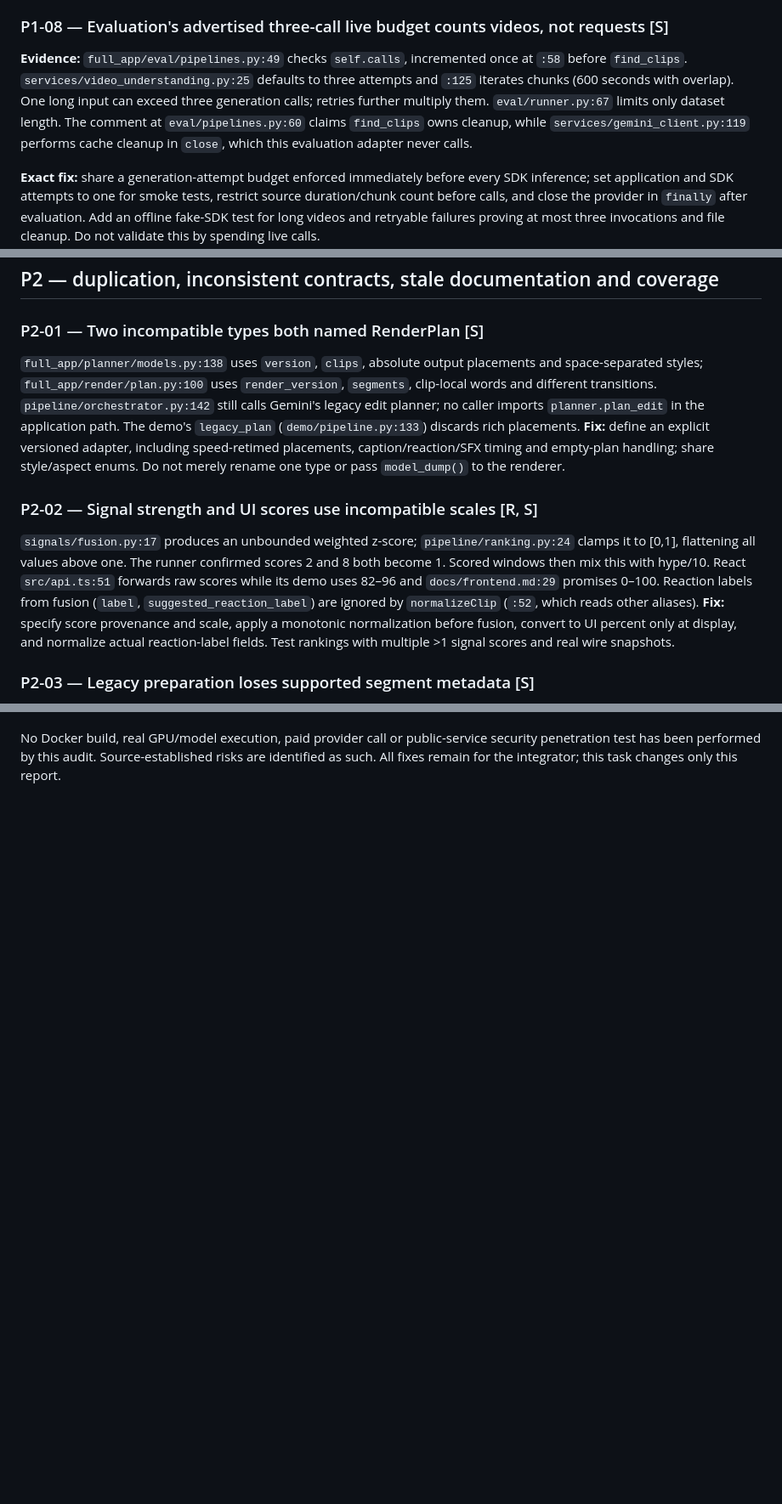
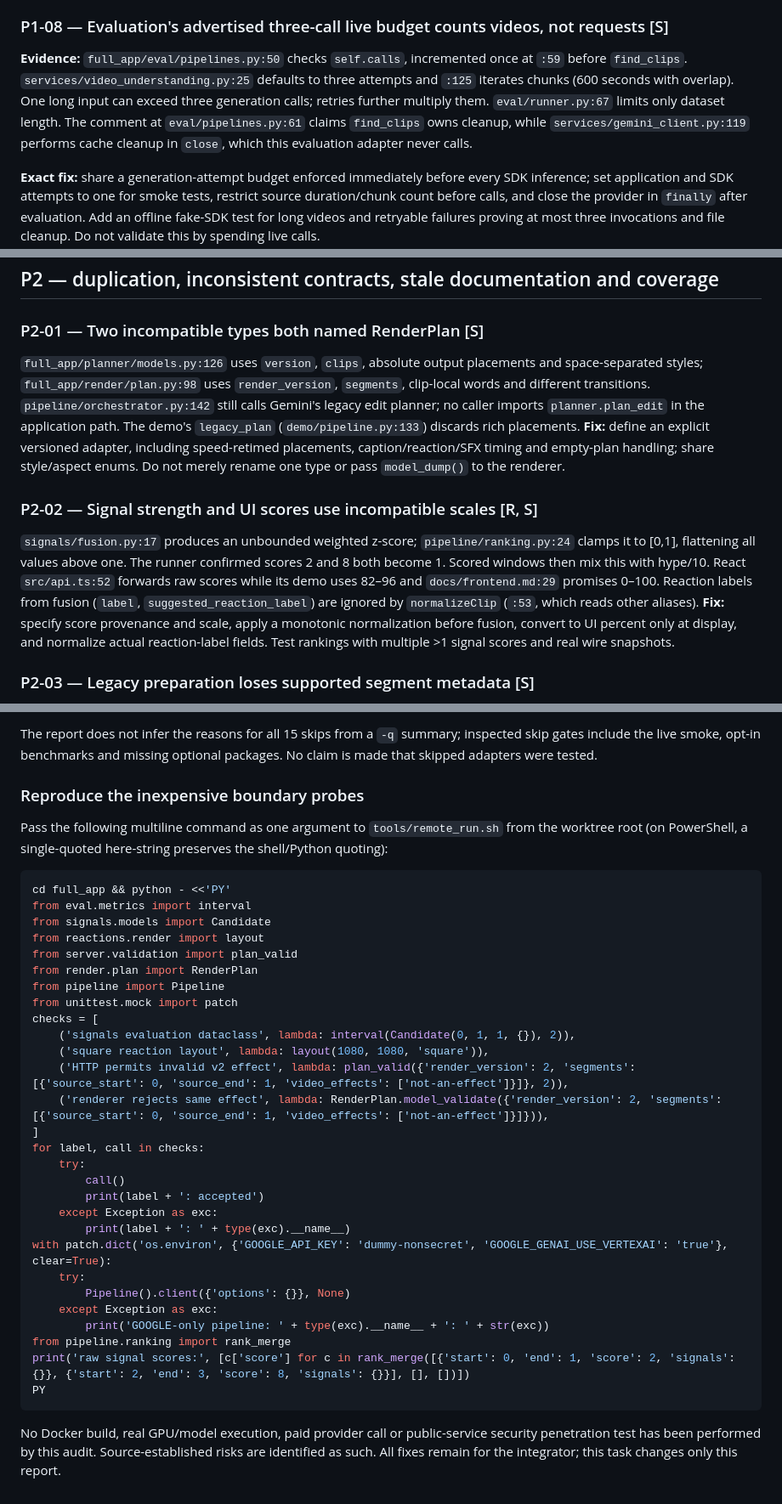
Before and after one commit to irajmoradi/hacklanta_2026_LIM, a Markdown page: docs/quality_report.md, 3 parts joined by grey strips. Shown at 85% size. GitHub-like rendering; blank space fills up the shorter version.

Commit message:
docs: finalize QA-3 Linux validation and regression findings

````diff
--- a/docs/quality_report.md
+++ b/docs/quality_report.md
@@ -67,7 +67,7 @@ Evidence labels: **R** = reproduced on the Linux runner without network/model ca
 
 ### P1-08 — Evaluation's advertised three-call live budget counts videos, not requests [S]
 
-**Evidence:** `full_app/eval/pipelines.py:49` checks `self.calls`, incremented once at `:58` before `find_clips`. `services/video_understanding.py:25` defaults to three attempts and `:125` iterates chunks (600 seconds with overlap). One long input can exceed three generation calls; retries further multiply them. `eval/runner.py:67` limits only dataset length. The comment at `eval/pipelines.py:60` claims `find_clips` owns cleanup, while `services/gemini_client.py:119` performs cache cleanup in `close`, which this evaluation adapter never calls.
+**Evidence:** `full_app/eval/pipelines.py:50` checks `self.calls`, incremented once at `:59` before `find_clips`. `services/video_understanding.py:25` defaults to three attempts and `:125` iterates chunks (600 seconds with overlap). One long input can exceed three generation calls; retries further multiply them. `eval/runner.py:67` limits only dataset length. The comment at `eval/pipelines.py:61` claims `find_clips` owns cleanup, while `services/gemini_client.py:119` performs cache cleanup in `close`, which this evaluation adapter never calls.
 
 **Exact fix:** share a generation-attempt budget enforced immediately before every SDK inference; set application and SDK attempts to one for smoke tests, restrict source duration/chunk count before calls, and close the provider in `finally` after evaluation. Add an offline fake-SDK test for long videos and retryable failures proving at most three invocations and file cleanup. Do not validate this by spending live calls.
 
@@ -87,11 +87,11 @@ Evidence labels: **R** = reproduced on the Linux runner without network/model ca
 
 ### P2-01 — Two incompatible types both named RenderPlan [S]
 
-`full_app/planner/models.py:138` uses `version`, `clips`, absolute output placements and space-separated styles; `full_app/render/plan.py:100` uses `render_version`, `segments`, clip-local words and different transitions. `pipeline/orchestrator.py:142` still calls Gemini's legacy edit planner; no caller imports `planner.plan_edit` in the application path. The demo's `legacy_plan` (`demo/pipeline.py:133`) discards rich placements. **Fix:** define an explicit versioned adapter, including speed-retimed placements, caption/reaction/SFX timing and empty-plan handling; share style/aspect enums. Do not merely rename one type or pass `model_dump()` to the renderer.
+`full_app/planner/models.py:126` uses `version`, `clips`, absolute output placements and space-separated styles; `full_app/render/plan.py:98` uses `render_version`, `segments`, clip-local words and different transitions. `pipeline/orchestrator.py:142` still calls Gemini's legacy edit planner; no caller imports `planner.plan_edit` in the application path. The demo's `legacy_plan` (`demo/pipeline.py:133`) discards rich placements. **Fix:** define an explicit versioned adapter, including speed-retimed placements, caption/reaction/SFX timing and empty-plan handling; share style/aspect enums. Do not merely rename one type or pass `model_dump()` to the renderer.
 
 ### P2-02 — Signal strength and UI scores use incompatible scales [R, S]
 
-`signals/fusion.py:17` produces an unbounded weighted z-score; `pipeline/ranking.py:24` clamps it to [0,1], flattening all values above one. The runner confirmed scores 2 and 8 both become 1. Scored windows then mix this with hype/10. React `src/api.ts:51` forwards raw scores while its demo uses 82–96 and `docs/frontend.md:29` promises 0–100. Reaction labels from fusion (`label`, `suggested_reaction_label`) are ignored by `normalizeClip` (`:52`, which reads other aliases). **Fix:** specify score provenance and scale, apply a monotonic normalization before fusion, convert to UI percent only at display, and normalize actual reaction-label fields. Test rankings with multiple >1 signal scores and real wire snapshots.
+`signals/fusion.py:17` produces an unbounded weighted z-score; `pipeline/ranking.py:24` clamps it to [0,1], flattening all values above one. The runner confirmed scores 2 and 8 both become 1. Scored windows then mix this with hype/10. React `src/api.ts:52` forwards raw scores while its demo uses 82–96 and `docs/frontend.md:29` promises 0–100. Reaction labels from fusion (`label`, `suggested_reaction_label`) are ignored by `normalizeClip` (`:53`, which reads other aliases). **Fix:** specify score provenance and scale, apply a monotonic normalization before fusion, convert to UI percent only at display, and normalize actual reaction-label fields. Test rankings with multiple >1 signal scores and real wire snapshots.
 
 ### P2-03 — Legacy preparation loses supported segment metadata [S]
 
@@ -263,2 +288,38 @@ All execution is through `tools/remote_run.sh` on the Linux runner. Commands/res
+The report does not infer the reasons for all 15 skips from a `-q` summary; inspected skip gates include the live smoke, opt-in benchmarks and missing optional packages. No claim is made that skipped adapters were tested.
+
+### Reproduce the inexpensive boundary probes
+
+Pass the following multiline command as one argument to `tools/remote_run.sh` from the worktree root (on PowerShell, a single-quoted here-string preserves the shell/Python quoting):
+
+```sh
+cd full_app && python - <<'PY'
+from eval.metrics import interval
+from signals.models import Candidate
+from reactions.render import layout
+from server.validation import plan_valid
+from render.plan import RenderPlan
+from pipeline import Pipeline
+from unittest.mock import patch
+checks = [
+    ('signals evaluation dataclass', lambda: interval(Candidate(0, 1, 1, {}), 2)),
+    ('square reaction layout', lambda: layout(1080, 1080, 'square')),
+    ('HTTP permits invalid v2 effect', lambda: plan_valid({'render_version': 2, 'segments': [{'source_start': 0, 'source_end': 1, 'video_effects': ['not-an-effect']}]}, 2)),
+    ('renderer rejects same effect', lambda: RenderPlan.model_validate({'render_version': 2, 'segments': [{'source_start': 0, 'source_end': 1, 'video_effects': ['not-an-effect']}]})),
+]
+for label, call in checks:
+    try:
+        call()
+        print(label + ': accepted')
+    except Exception as exc:
+        print(label + ': ' + type(exc).__name__)
+with patch.dict('os.environ', {'GOOGLE_API_KEY': 'dummy-nonsecret', 'GOOGLE_GENAI_USE_VERTEXAI': 'true'}, clear=True):
+    try:
+        Pipeline().client({'options': {}}, None)
+    except Exception as exc:
+        print('GOOGLE-only pipeline: ' + type(exc).__name__ + ': ' + str(exc))
+from pipeline.ranking import rank_merge
+print('raw signal scores:', [c['score'] for c in rank_merge([{'start': 0, 'end': 1, 'score': 2, 'signals': {}}, {'start': 2, 'end': 3, 'score': 8, 'signals': {}}], [], [])])
+PY
+```
 
 No Docker build, real GPU/model execution, paid provider call or public-service security penetration test has been performed by this audit. Source-established risks are identified as such. All fixes remain for the integrator; this task changes only this report.
````
Also changed, not shown: other parts of docs/quality_report.md (+34 -9 lines).
